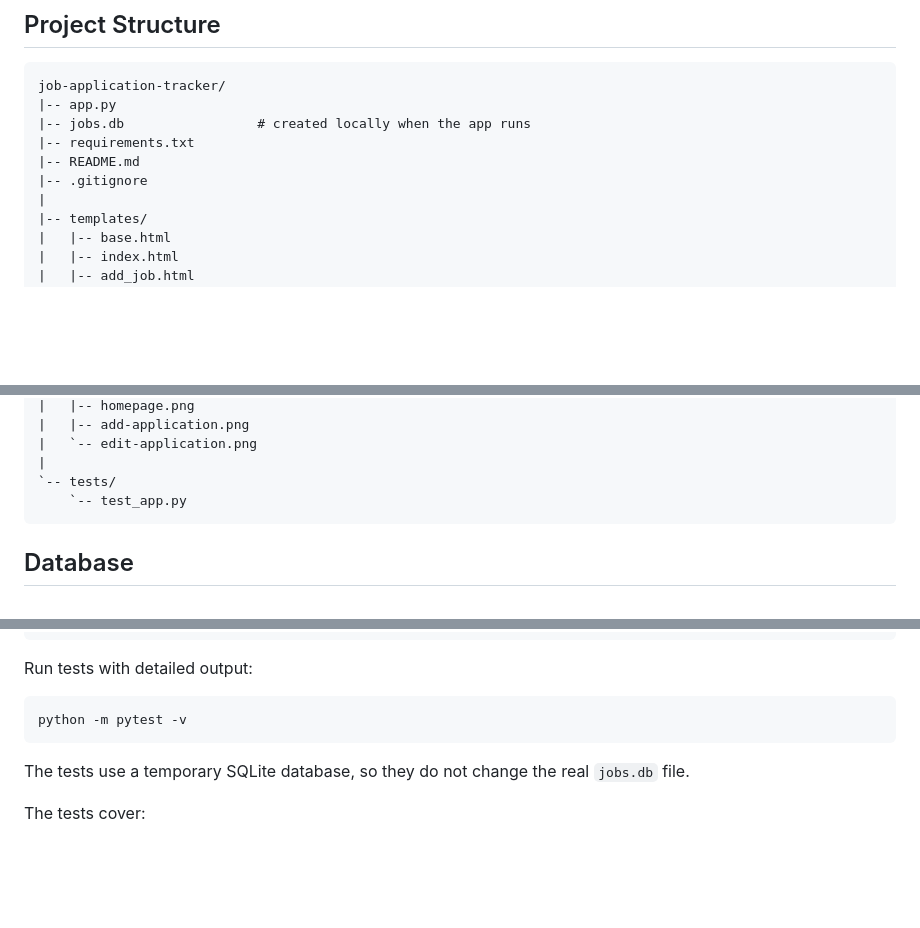
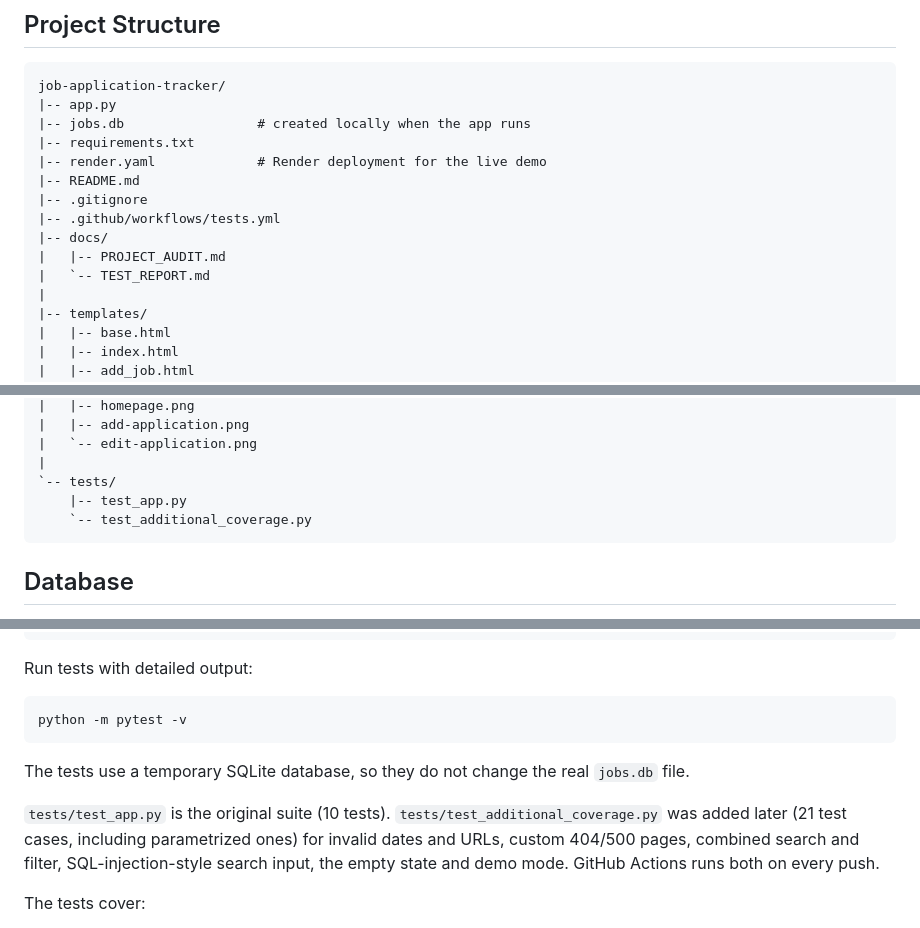
Before and after one commit to ayushgupta2056/Job-Application-Tracker, a Markdown page: README.md, 3 parts joined by grey strips. GitHub-like rendering; blank space fills up the shorter version.

````diff
--- a/README.md
+++ b/README.md
@@ -58,8 +64,13 @@ job-application-tracker/
 |-- app.py
 |-- jobs.db                 # created locally when the app runs
 |-- requirements.txt
+|-- render.yaml             # Render deployment for the live demo
 |-- README.md
 |-- .gitignore
+|-- .github/workflows/tests.yml
+|-- docs/
+|   |-- PROJECT_AUDIT.md
+|   `-- TEST_REPORT.md
 |
 |-- templates/
 |   |-- base.html
@@ -78,7 +89,8 @@ job-application-tracker/
 |   `-- edit-application.png
 |
 `-- tests/
-    `-- test_app.py
+    |-- test_app.py
+    `-- test_additional_coverage.py
 ```
 
 ## Database
@@ -167,6 +189,11 @@ python -m pytest -v
 
 The tests use a temporary SQLite database, so they do not change the real `jobs.db` file.
 
+`tests/test_app.py` is the original suite (10 tests). `tests/test_additional_coverage.py`
+was added later (21 test cases, including parametrized ones) for invalid dates and URLs,
+custom 404/500 pages, combined search and filter, SQL-injection-style search input,
+the empty state and demo mode. GitHub Actions runs both on every push.
+
 The tests cover:
 
 - Homepage loading
````
Also changed, not shown: other parts of README.md (+41 -0 lines), docs/PROJECT_AUDIT.md (added, +103 -0 lines), docs/TEST_REPORT.md (added, +77 -0 lines).
